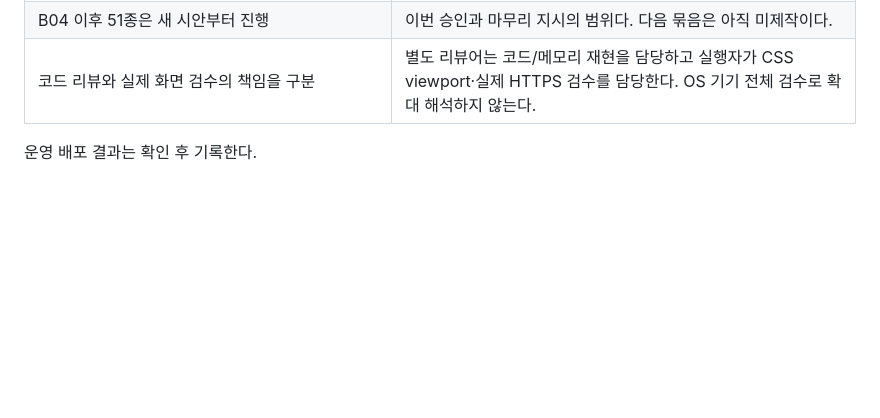
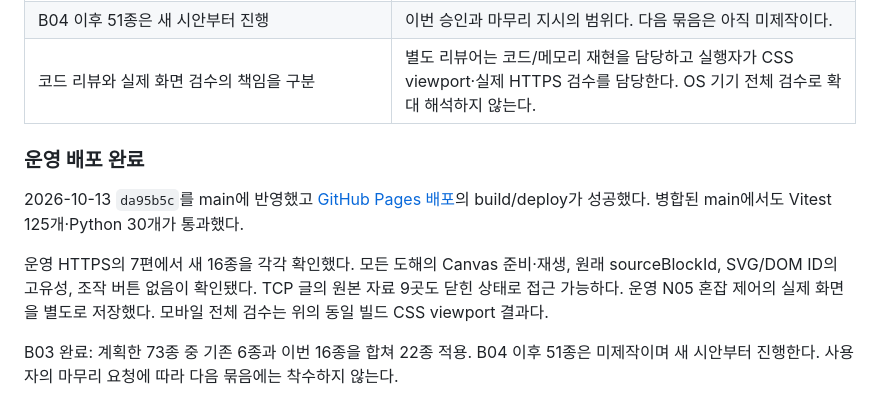
Before and after one commit to brainbackdoor/brainbackdoor.github.io, a Markdown page: docs/animated-figures.md, the part around the change. GitHub-like rendering; blank space fills up the shorter version.

Commit message:
docs: record network figure deployment and review verification

```diff
--- a/docs/animated-figures.md
+++ b/docs/animated-figures.md
@@ -704,4 +704,10 @@ I01·I11·G04·G09의 재사용 후보는 앞 실행 계획대로 유지하되,
 | B04 이후 51종은 새 시안부터 진행 | 이번 승인과 마무리 지시의 범위다. 다음 묶음은 아직 미제작이다. |
 | 코드 리뷰와 실제 화면 검수의 책임을 구분 | 별도 리뷰어는 코드/메모리 재현을 담당하고 실행자가 CSS viewport·실제 HTTPS 검수를 담당한다. OS 기기 전체 검수로 확대 해석하지 않는다. |
 
-운영 배포 결과는 확인 후 기록한다.
+### 운영 배포 완료
+
+2026-10-13 `da95b5c`를 main에 반영했고 [GitHub Pages 배포](https://github.com/brainbackdoor/brainbackdoor.github.io/actions/runs/38404196281)의 build/deploy가 성공했다. 병합된 main에서도 Vitest 125개·Python 30개가 통과했다.
+
+운영 HTTPS의 7편에서 새 16종을 각각 확인했다. 모든 도해의 Canvas 준비·재생, 원래 sourceBlockId, SVG/DOM ID의 고유성, 조작 버튼 없음이 확인됐다. TCP 글의 원본 자료 9곳도 닫힌 상태로 접근 가능하다. 운영 N05 혼잡 제어의 실제 화면을 별도로 저장했다. 모바일 전체 검수는 위의 동일 빌드 CSS viewport 결과다.
+
+B03 완료: 계획한 73종 중 기존 6종과 이번 16종을 합쳐 22종 적용. B04 이후 51종은 미제작이며 새 시안부터 진행한다. 사용자의 마무리 요청에 따라 다음 묶음에는 착수하지 않는다.
```
Also changed, not shown: 1 other file.
